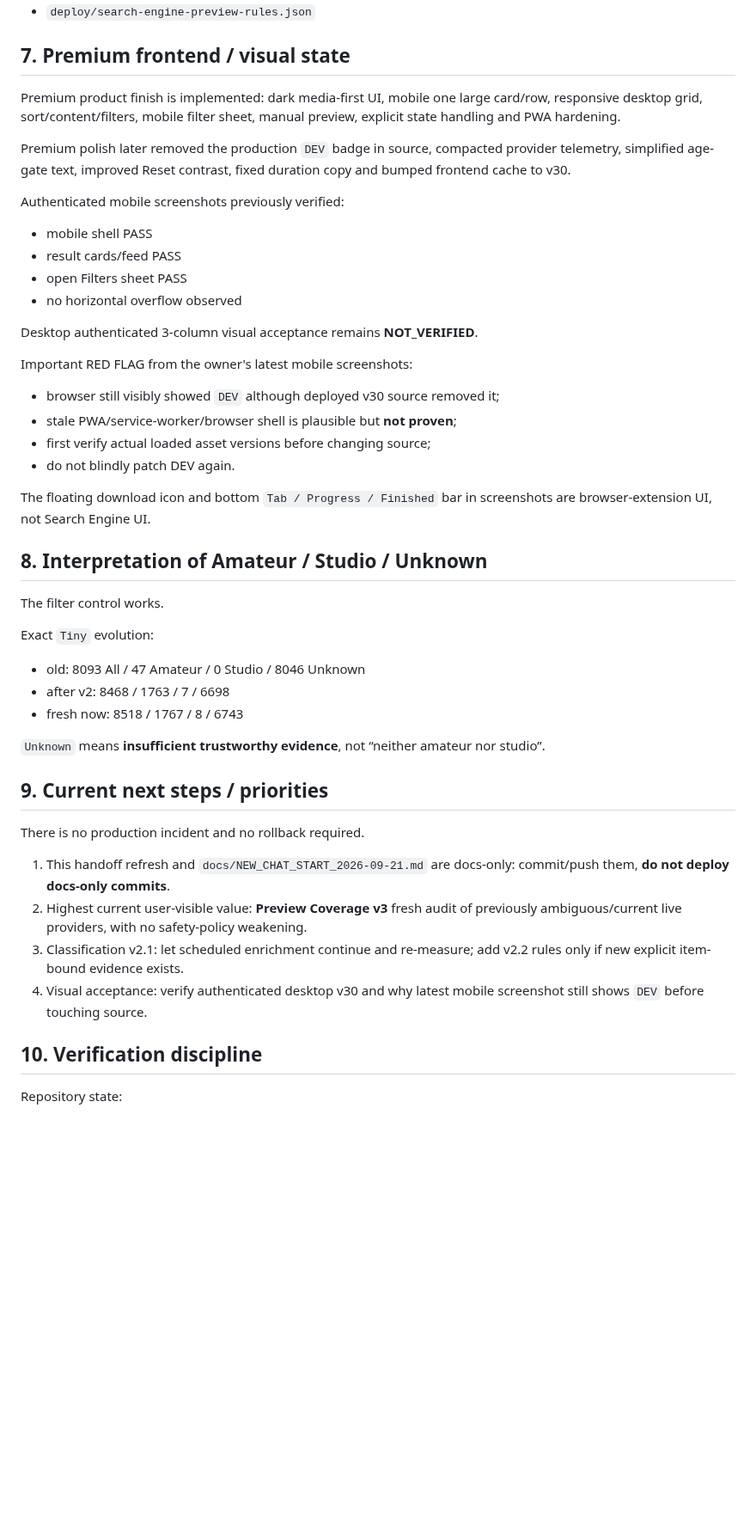
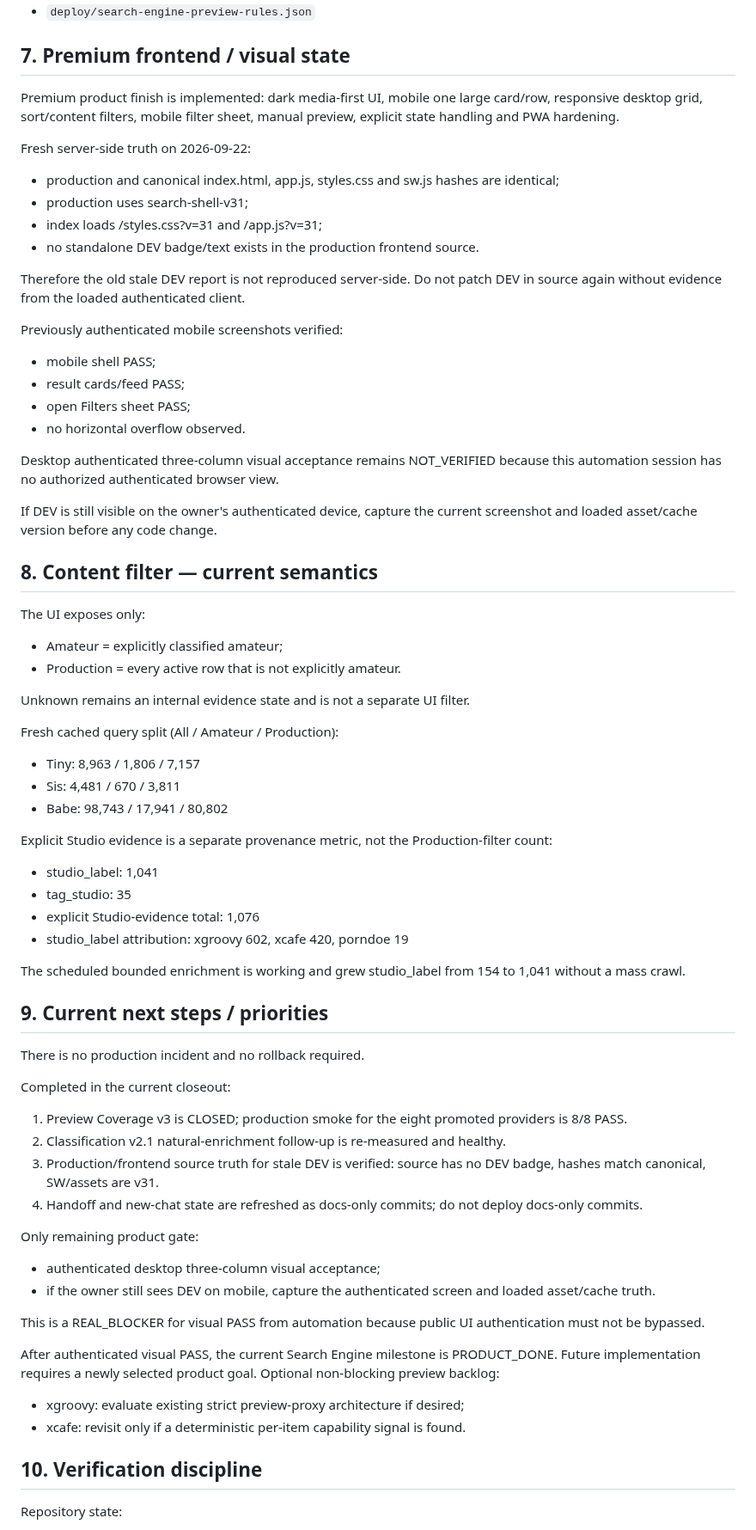
Before and after one commit to llipinsk82-rgb/search_engine, a Markdown page: docs/SEARCH_ENGINE_HANDOFF.md, the part around the change. Shown at 86% size. Drawn GitHub-style; blank space fills up the shorter version.

Commit message:
docs: reconcile current search milestone

```diff
--- a/docs/SEARCH_ENGINE_HANDOFF.md
+++ b/docs/SEARCH_ENGINE_HANDOFF.md
@@ -286,45 +286,66 @@ Relevant docs:
 
 ## 7. Premium frontend / visual state
 
-Premium product finish is implemented: dark media-first UI, mobile one large card/row, responsive desktop grid, sort/content/filters, mobile filter sheet, manual preview, explicit state handling and PWA hardening.
-
-Premium polish later removed the production `DEV` badge in source, compacted provider telemetry, simplified age-gate text, improved Reset contrast, fixed duration copy and bumped frontend cache to v30.
-
-Authenticated mobile screenshots previously verified:
-- mobile shell PASS
-- result cards/feed PASS
-- open Filters sheet PASS
-- no horizontal overflow observed
-
-Desktop authenticated 3-column visual acceptance remains **NOT_VERIFIED**.
-
-Important RED FLAG from the owner's latest mobile screenshots:
-- browser still visibly showed `DEV` although deployed v30 source removed it;
-- stale PWA/service-worker/browser shell is plausible but **not proven**;
-- first verify actual loaded asset versions before changing source;
-- do not blindly patch DEV again.
-
-The floating download icon and bottom `Tab / Progress / Finished` bar in screenshots are browser-extension UI, not Search Engine UI.
-
-## 8. Interpretation of Amateur / Studio / Unknown
-
-The filter control works.
-
-Exact `Tiny` evolution:
-- old: 8093 All / 47 Amateur / 0 Studio / 8046 Unknown
-- after v2: 8468 / 1763 / 7 / 6698
-- fresh now: 8518 / 1767 / 8 / 6743
-
-`Unknown` means **insufficient trustworthy evidence**, not “neither amateur nor studio”.
+Premium product finish is implemented: dark media-first UI, mobile one large card/row, responsive desktop grid, sort/content filters, mobile filter sheet, manual preview, explicit state handling and PWA hardening.
+
+Fresh server-side truth on 2026-09-22:
+- production and canonical index.html, app.js, styles.css and sw.js hashes are identical;
+- production uses search-shell-v31;
+- index loads /styles.css?v=31 and /app.js?v=31;
+- no standalone DEV badge/text exists in the production frontend source.
+
+Therefore the old stale DEV report is not reproduced server-side. Do not patch DEV in source again without evidence from the loaded authenticated client.
+
+Previously authenticated mobile screenshots verified:
+- mobile shell PASS;
+- result cards/feed PASS;
+- open Filters sheet PASS;
+- no horizontal overflow observed.
+
+Desktop authenticated three-column visual acceptance remains NOT_VERIFIED because this automation session has no authorized authenticated browser view.
+
+If DEV is still visible on the owner's authenticated device, capture the current screenshot and loaded asset/cache version before any code change.
+
+## 8. Content filter — current semantics
+
+The UI exposes only:
+- Amateur = explicitly classified amateur;
+- Production = every active row that is not explicitly amateur.
+
+Unknown remains an internal evidence state and is not a separate UI filter.
+
+Fresh cached query split (All / Amateur / Production):
+- Tiny: 8,963 / 1,806 / 7,157
+- Sis: 4,481 / 670 / 3,811
+- Babe: 98,743 / 17,941 / 80,802
+
+Explicit Studio evidence is a separate provenance metric, not the Production-filter count:
+- studio_label: 1,041
+- tag_studio: 35
+- explicit Studio-evidence total: 1,076
+- studio_label attribution: xgroovy 602, xcafe 420, porndoe 19
+
+The scheduled bounded enrichment is working and grew studio_label from 154 to 1,041 without a mass crawl.
 
 ## 9. Current next steps / priorities
 
 There is no production incident and no rollback required.
 
-1. This handoff refresh and `docs/NEW_CHAT_START_2026-09-21.md` are docs-only: commit/push them, **do not deploy docs-only commits**.
-2. Highest current user-visible value: **Preview Coverage v3** fresh audit of previously ambiguous/current live providers, with no safety-policy weakening.
-3. Classification v2.1: let scheduled enrichment continue and re-measure; add v2.2 rules only if new explicit item-bound evidence exists.
-4. Visual acceptance: verify authenticated desktop v30 and why latest mobile screenshot still shows `DEV` before touching source.
+Completed in the current closeout:
+1. Preview Coverage v3 is CLOSED; production smoke for the eight promoted providers is 8/8 PASS.
+2. Classification v2.1 natural-enrichment follow-up is re-measured and healthy.
+3. Production/frontend source truth for stale DEV is verified: source has no DEV badge, hashes match canonical, SW/assets are v31.
+4. Handoff and new-chat state are refreshed as docs-only commits; do not deploy docs-only commits.
+
+Only remaining product gate:
+- authenticated desktop three-column visual acceptance;
+- if the owner still sees DEV on mobile, capture the authenticated screen and loaded asset/cache truth.
+
+This is a REAL_BLOCKER for visual PASS from automation because public UI authentication must not be bypassed.
+
+After authenticated visual PASS, the current Search Engine milestone is PRODUCT_DONE. Future implementation requires a newly selected product goal. Optional non-blocking preview backlog:
+- xgroovy: evaluate existing strict preview-proxy architecture if desired;
+- xcafe: revisit only if a deterministic per-item capability signal is found.
 
 ## 10. Verification discipline
 
```
